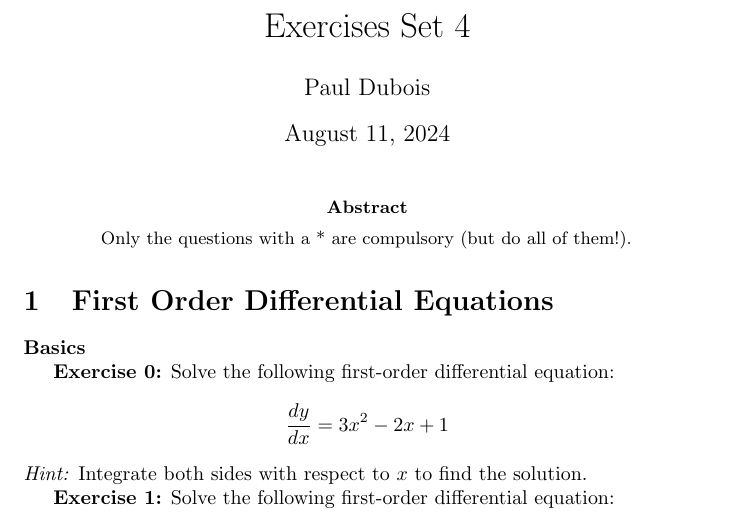
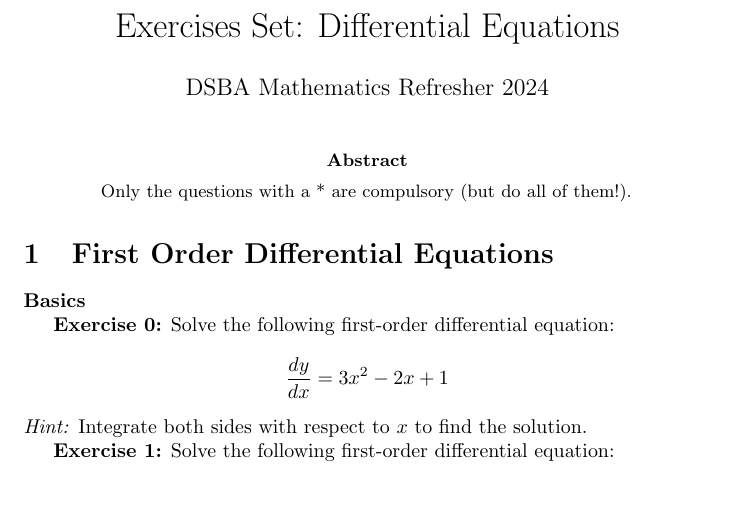
Before and after one commit to pauldubois98/RefresherMaths2024, a LaTeX problem sheet (SessionDifferentialEquations/ExercisesDifferentialEquations.tex): part of page 1 of 3, cut at the place of the change, the shorter picture padded with empty space. Compiled offline with pdfLaTeX.

Commit message:
modified openning eq diff

```diff
--- a/SessionDifferentialEquations/ExercisesDifferentialEquations.tex
+++ b/SessionDifferentialEquations/ExercisesDifferentialEquations.tex
@@ -1,8 +1,9 @@
 \documentclass[]{article}
 
 %opening
-\title{Exercises Set 4}
-\author{Paul Dubois}
+\title{Exercises Set: Differential Equations}
+\author{DSBA Mathematics Refresher 2024}
+\date{}
 
 \usepackage{amsmath}
 \usepackage{amsfonts}
```
